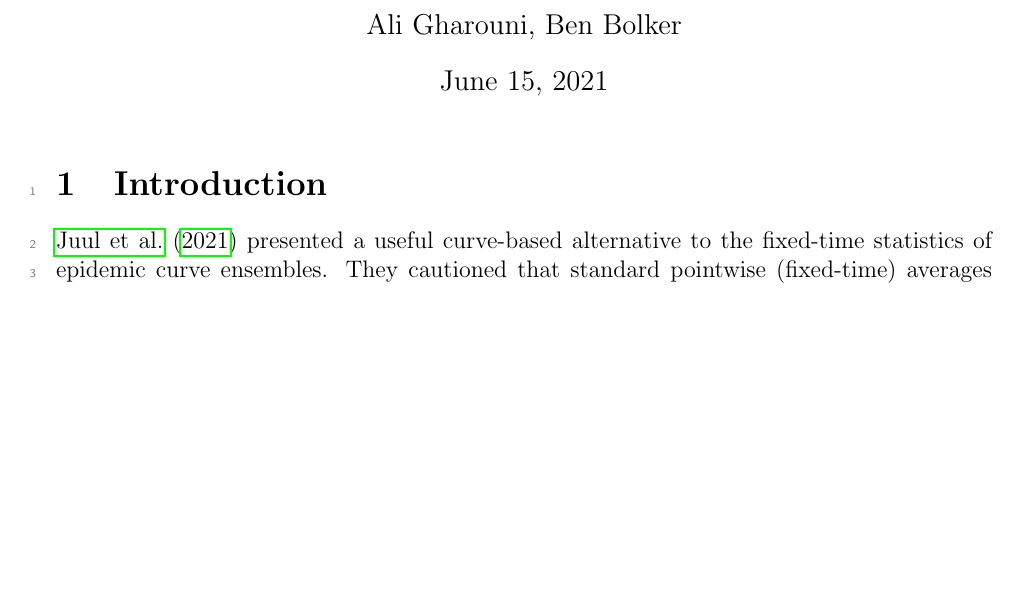
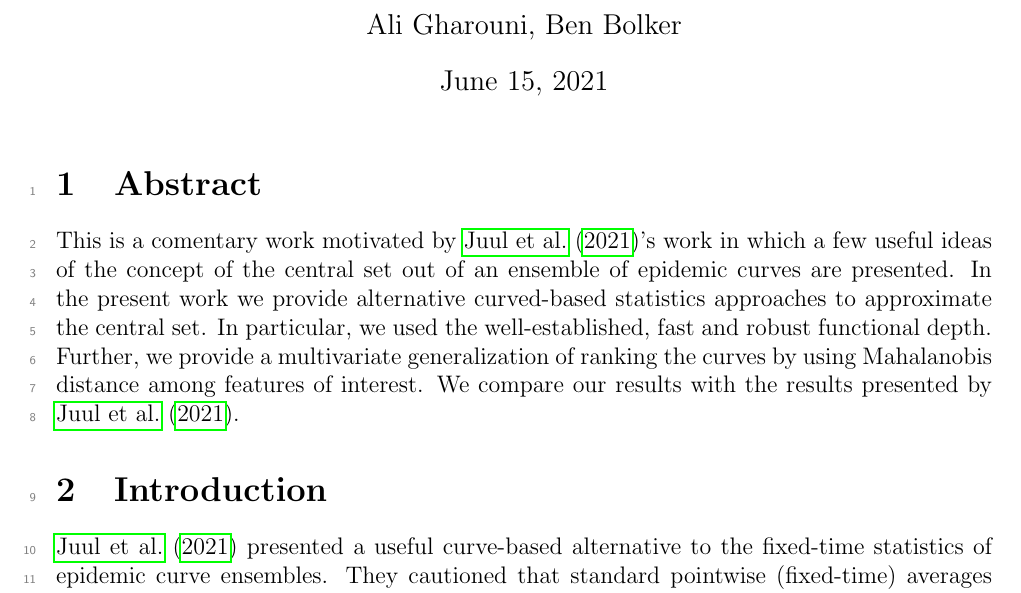
Before and after one commit to aligharouni/commentsFBD, a LaTeX CV (curveBP.tex): part of page 1 of 4, cut so that both start at the same text, the shorter picture padded with empty space. Compiled offline with pdfLaTeX.

Commit message:
abstract added

```diff
--- a/curveBP.tex
+++ b/curveBP.tex
@@ -40,6 +40,10 @@
 \linenumbers
 
 % %%%%%%%%%%%%%%%%%%%%%%%%%%%%%%%%%%%%%%%
+\section{Abstract}
+This is a comentary work motivated by \cite{juul2021fixed}'s work in which a few useful ideas of the concept of the central set out of an ensemble of epidemic curves are presented. In the present work we provide alternative curved-based statistics approaches to approximate the central set. In particular, we used the well-established, fast and robust functional depth. Further, we provide a multivariate generalization of ranking the curves by using Mahalanobis distance among features of interest. We compare our results with the results presented by \cite{juul2021fixed}.
+
+
 \section{Introduction}
 
 \cite{juul2021fixed} presented a useful curve-based alternative to the fixed-time statistics of epidemic curve ensembles.
```
